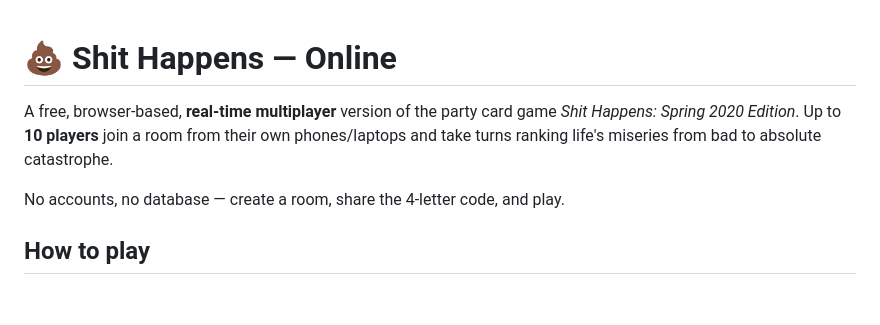
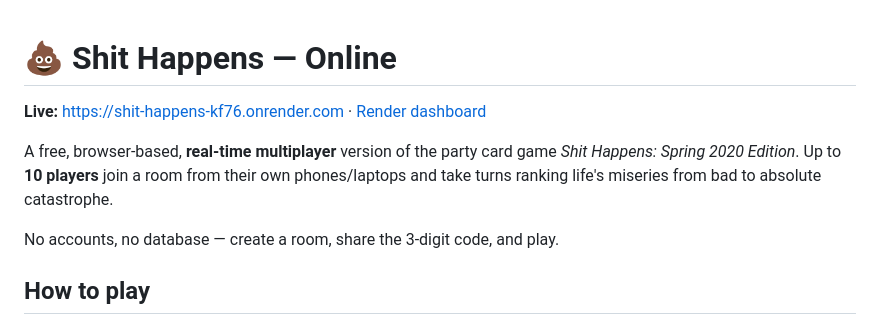
Before and after one commit to paulshelestovich/Shit-Happens-Board-Game, a Markdown page: README.md, the part around the change. Drawn GitHub-style; blank space fills up the shorter version.

Commit message:
Add live URL and Render dashboard link to README
https://claude.ai/code/session_01YLgKAud2odESQATtmFFDL1

```diff
--- a/README.md
+++ b/README.md
@@ -1,11 +1,13 @@
 # 💩 Shit Happens — Online
+
+**Live:** https://shit-happens-kf76.onrender.com · [Render dashboard](https://dashboard.render.com/web/srv-d8n9tujtqb8s73cuef0g)
 
 A free, browser-based, **real-time multiplayer** version of the party card game
 *Shit Happens: Spring 2020 Edition*. Up to **10 players** join a room from their
 own phones/laptops and take turns ranking life's miseries from bad to absolute
 catastrophe.
 
-No accounts, no database — create a room, share the 4-letter code, and play.
+No accounts, no database — create a room, share the 3-digit code, and play.
 
 ## How to play
 
```
